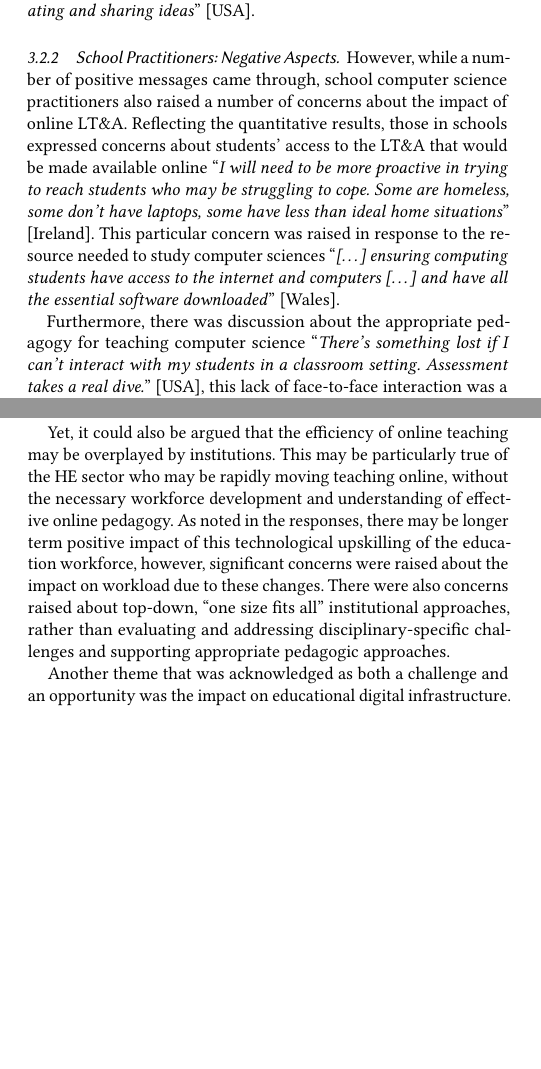
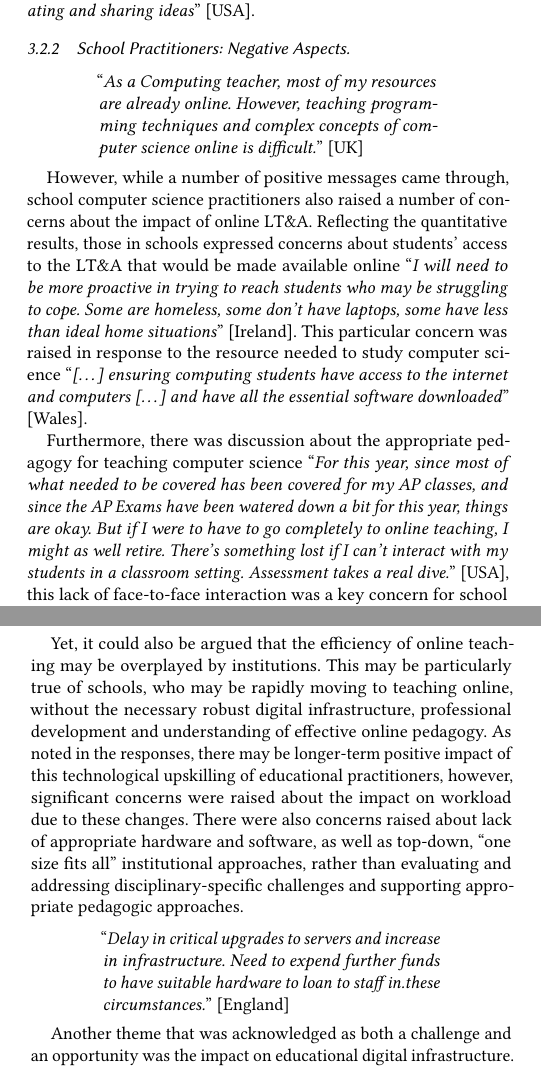
Before and after one commit to tomcrick/EDUCON2021, a LaTeX paper (SIGCSE2021.tex): two parts of the columns of pages 3 and 5 of 7, joined at a grey line, cut so that both start at the same text, the shorter picture padded with empty space. Compiled offline with pdfLaTeX.

Commit message:
CK's changes

```diff
--- a/SIGCSE2021.tex
+++ b/SIGCSE2021.tex
@@ -630,7 +630,7 @@ Survey statement &
 
 The information presented in Table~\ref{tab:respbysect} demonstrates
 that within those that responded that they worked within computer
-sciences there was also significant differences between education
+science there was also significant differences between education
 sectors. Those who work in schools (84.3\%) were significantly more
 likely to say they were prepared than those in HE (69\%) ($\chi^2$(1)=
 8.39, p=0,004). Practitioners from schools (91.5\%) stated that they
@@ -810,6 +810,12 @@ are all collaborating and sharing ideas}}'' [USA].
 
 \subsubsection{School Practitioners: Negative Aspects}
 
+\begin{quotation}
+``{\emph{As a Computing teacher, most of my resources are already
+online. However, teaching programming techniques and complex concepts
+of computer science online is difficult.}}''  [UK]
+\end{quotation}
+
 However, while a number of positive messages came through, school
 computer science practitioners also raised a number of concerns about
 the impact of online LT\&A. Reflecting the quantitative results, those
@@ -818,12 +824,19 @@ would be made available online ``{\emph{I will need to be more
 proactive in trying to reach students who may be struggling to
 cope. Some are homeless, some don't have laptops, some have less than
 ideal home situations}}'' [Ireland]. This particular concern was
-raised in response to the resource needed to study computer sciences
+raised in response to the resource needed to study computer science
 ``{\emph{[…] ensuring computing students have access to the internet
 and computers […] and have all the essential software downloaded}}''
 [Wales].
 
 Furthermore, there was discussion about the appropriate pedagogy for
-teaching computer science ``{\emph{There's something lost if I can't
-interact with my students in a classroom setting. Assessment takes a
-real dive.}}'' [USA], this lack of face-to-face interaction was a key
+teaching computer science ``{\emph{For this year, since most of what
+needed to be covered has been covered for my AP classes, and since the
+AP Exams have been watered down a bit for this year, things are
+okay. But if I were to have to go completely to online teaching, I
+might as well retire. There's something lost if I can't interact with
+my students in a classroom setting. Assessment takes a real dive.}}''
+[USA], this lack of face-to-face interaction was a key concern for
+school practitioners ``{\emph{now that there is no face-to-face
+contact with students, the computer time is very demoralizing}}''
+[USA].
@@ -1109,15 +1119,23 @@ teaching and learning of mathematics and computer science.}}'' [England]
 
 Yet, it could also be argued that the efficiency of online teaching
 may be overplayed by institutions. This may be particularly true of
-the HE sector who may be rapidly moving teaching online, without the
-necessary workforce development and understanding of effective online
-pedagogy. As noted in the responses, there may be longer term positive
-impact of this technological upskilling of the education workforce,
-however, significant concerns were raised about the impact on workload
-due to these changes. There were also concerns raised about top-down,
-``one size fits all'' institutional approaches, rather than evaluating
-and addressing disciplinary-specific challenges and supporting
-appropriate pedagogic approaches.
+schools, who may be rapidly moving to teaching online, without the
+necessary robust digital infrastructure, professional development and
+understanding of effective online pedagogy. As noted in the responses,
+there may be longer-term positive impact of this technological
+upskilling of educational practitioners, however, significant concerns
+were raised about the impact on workload due to these changes. There
+were also concerns raised about lack of appropriate hardware and
+software, as well as top-down, ``one size fits all'' institutional
+approaches, rather than evaluating and addressing
+disciplinary-specific challenges and supporting appropriate pedagogic
+approaches.
+
+\begin{quotation}
+``{\emph{Delay in critical upgrades to servers and increase in
+infrastructure.  Need to expend further funds to have suitable
+hardware to loan to staff in.these circumstances.}}'' [England]
+\end{quotation}
 
 Another theme that was acknowledged as both a challenge and an
 opportunity was the impact on educational digital
```
Also changed, not shown: SIGCSE2021.tex (88 more changed lines).
